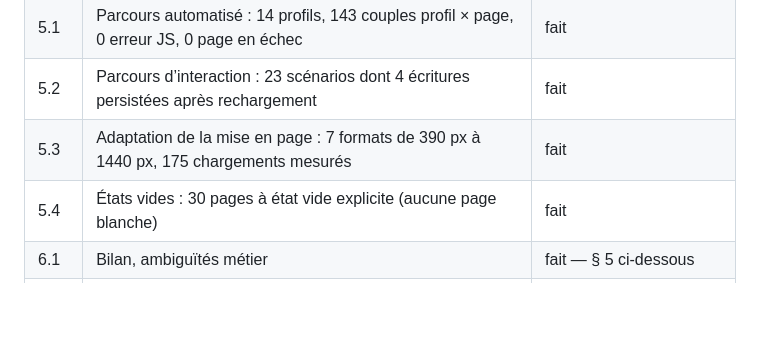
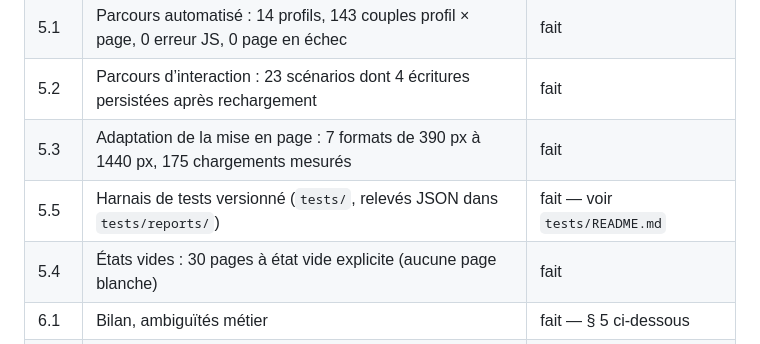
Before and after one commit to Em-m-anuel/DistinctionsNationaleReference, a Markdown page: IMPLEMENTATION_PLAN.md, the part around the change. Drawn GitHub-style; blank space fills up the shorter version.

```diff
--- a/IMPLEMENTATION_PLAN.md
+++ b/IMPLEMENTATION_PLAN.md
@@ -54,6 +54,7 @@ Les lacunes identifiées :
 | 5.1 | Parcours automatisé : 14 profils, 143 couples profil × page, 0 erreur JS, 0 page en échec | fait |
 | 5.2 | Parcours d’interaction : 23 scénarios dont 4 écritures persistées après rechargement | fait |
 | 5.3 | Adaptation de la mise en page : 7 formats de 390 px à 1440 px, 175 chargements mesurés | fait |
+| 5.5 | Harnais de tests versionné (`tests/`, relevés JSON dans `tests/reports/`) | fait — voir `tests/README.md` |
 | 5.4 | États vides : 30 pages à état vide explicite (aucune page blanche) | fait |
 | 6.1 | Bilan, ambiguïtés métier | fait — § 5 ci-dessous |
 | 6.2 | Documents de suivi : `ROLE_COMPONENT_MAPPING.md`, `PAGES_MAP.md`, `TEST_REPORT.md` | fait — § 6 ci-dessous |
```
Also changed, not shown: ROLE_COMPONENT_MAPPING.md (+8 -6 lines), TEST_REPORT.md (+6 -6 lines).
